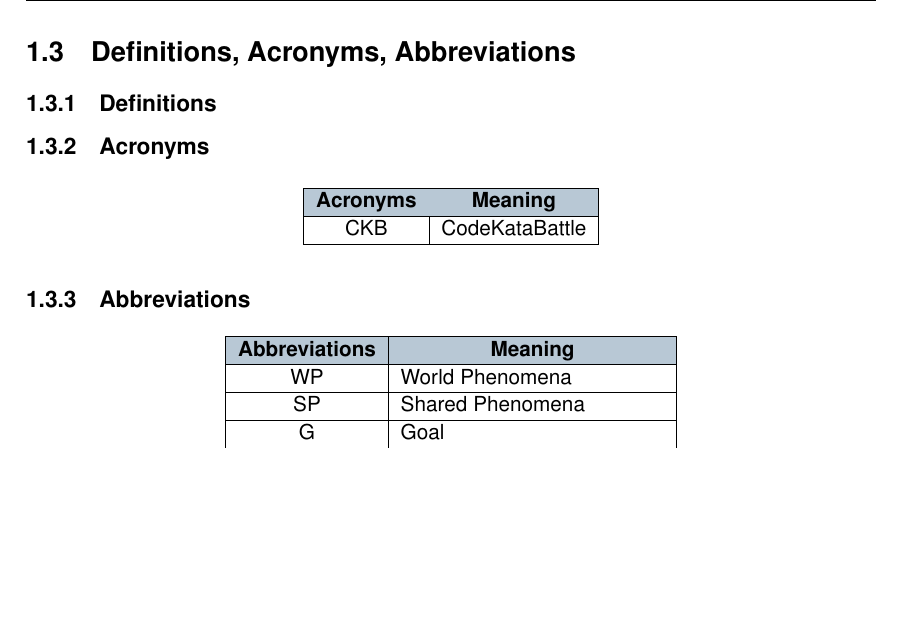
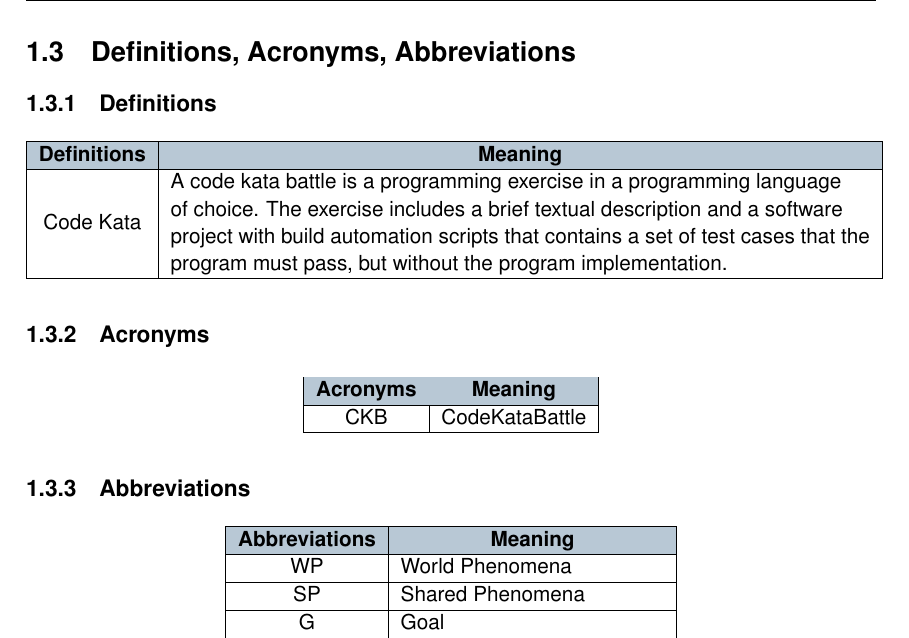
Before and after one commit to antilupovolante/MassaraNguyenBaNicotri, a LaTeX book (RASD/RASD.tex, which reads RASD/chapters/01_introduction.tex): part of page 7 of 20, cut so that both start at the same text, the shorter picture padded with empty space. Compiled offline with pdfLaTeX.

Commit message:
added definition

```diff
--- a/RASD/chapters/01_introduction.tex
+++ b/RASD/chapters/01_introduction.tex
@@ -95,6 +95,19 @@
 
 \section{Definitions, Acronyms, Abbreviations}
 \subsection{Definitions}
+\begin{table}[H]
+    \centering
+    \begin{tabular}{|c|l|}
+    \hline
+    \rowcolor[HTML]{B8C8D5}
+    \textbf{Definitions} & \multicolumn{1}{c|}{\cellcolor[HTML]{B8C8D5}\textbf{Meaning}} \\ \hline
+    Code Kata & \begin{tabular}[c]{@{}l@{}}A code kata battle is a programming exercise in a programming language \\
+        of choice. The exercise includes a brief textual description and a software \\
+        project with build automation scripts that contains a set of test cases that the \\
+        program must pass, but without the program implementation. \end{tabular}  \\ \hline
+    \end{tabular}
+\end{table}
+
 
 \subsection{Acronyms}
 
```
